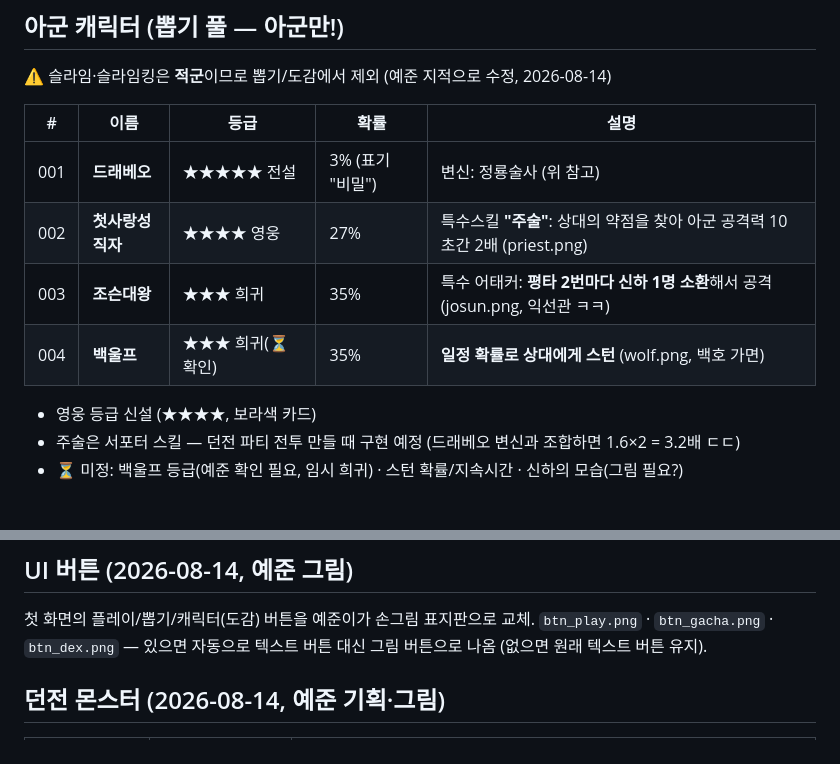
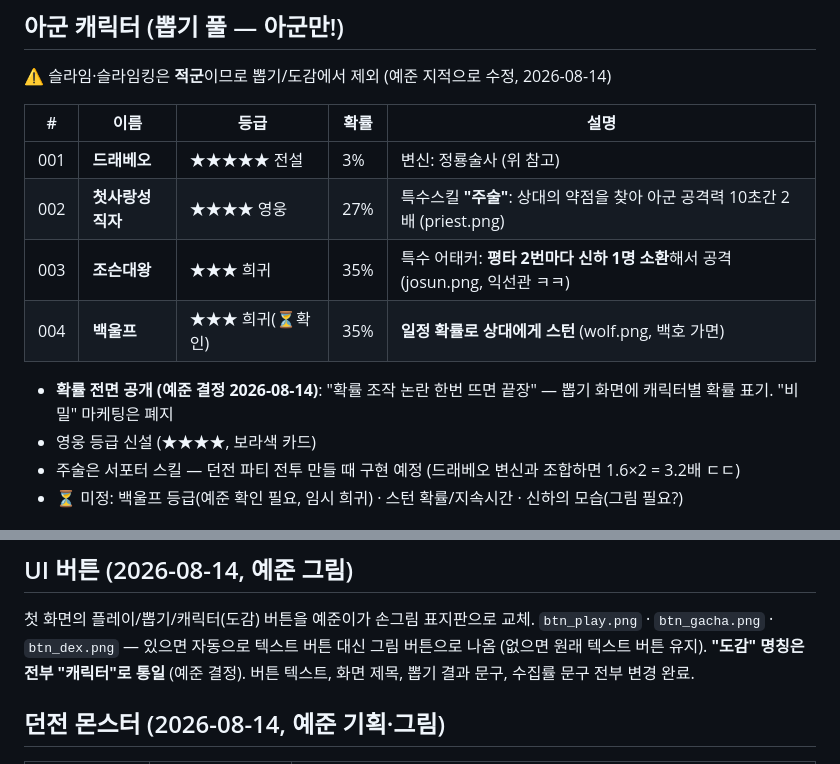
Before and after one commit to kongpot9/dungeon-g, a Markdown page: DESIGN.md, 2 parts joined by grey strips. Drawn GitHub-style.

Commit message:
📖 설계 노트 — 확률 공개 결정 기록

```diff
--- a/DESIGN.md
+++ b/DESIGN.md
@@ -72,11 +72,12 @@
 
 | # | 이름 | 등급 | 확률 | 설명 |
 |---|---|---|---|---|
-| 001 | **드래베오** | ★★★★★ 전설 | 3% (표기 "비밀") | 변신: 정룡술사 (위 참고) |
+| 001 | **드래베오** | ★★★★★ 전설 | 3% | 변신: 정룡술사 (위 참고) |
 | 002 | **첫사랑성직자** | ★★★★ 영웅 | 27% | 특수스킬 **"주술"**: 상대의 약점을 찾아 아군 공격력 10초간 2배 (priest.png) |
 | 003 | **조슨대왕** | ★★★ 희귀 | 35% | 특수 어태커: **평타 2번마다 신하 1명 소환**해서 공격 (josun.png, 익선관 ㅋㅋ) |
 | 004 | **백울프** | ★★★ 희귀(⏳확인) | 35% | **일정 확률로 상대에게 스턴** (wolf.png, 백호 가면) |
 
+- **확률 전면 공개 (예준 결정 2026-08-14)**: "확률 조작 논란 한번 뜨면 끝장" — 뽑기 화면에 캐릭터별 확률 표기. "비밀" 마케팅은 폐지
 - 영웅 등급 신설 (★★★★, 보라색 카드)
 - 주술은 서포터 스킬 — 던전 파티 전투 만들 때 구현 예정 (드래베오 변신과 조합하면 1.6×2 = 3.2배 ㄷㄷ)
 - ⏳ 미정: 백울프 등급(예준 확인 필요, 임시 희귀) · 스턴 확률/지속시간 · 신하의 모습(그림 필요?)
@@ -92,6 +93,7 @@
 
 첫 화면의 플레이/뽑기/캐릭터(도감) 버튼을 예준이가 손그림 표지판으로 교체.
 `btn_play.png` · `btn_gacha.png` · `btn_dex.png` — 있으면 자동으로 텍스트 버튼 대신 그림 버튼으로 나옴 (없으면 원래 텍스트 버튼 유지).
+**"도감" 명칭은 전부 "캐릭터"로 통일** (예준 결정). 버튼 텍스트, 화면 제목, 뽑기 결과 문구, 수집률 문구 전부 변경 완료.
 
 ## 던전 몬스터 (2026-08-14, 예준 기획·그림)
 
```
